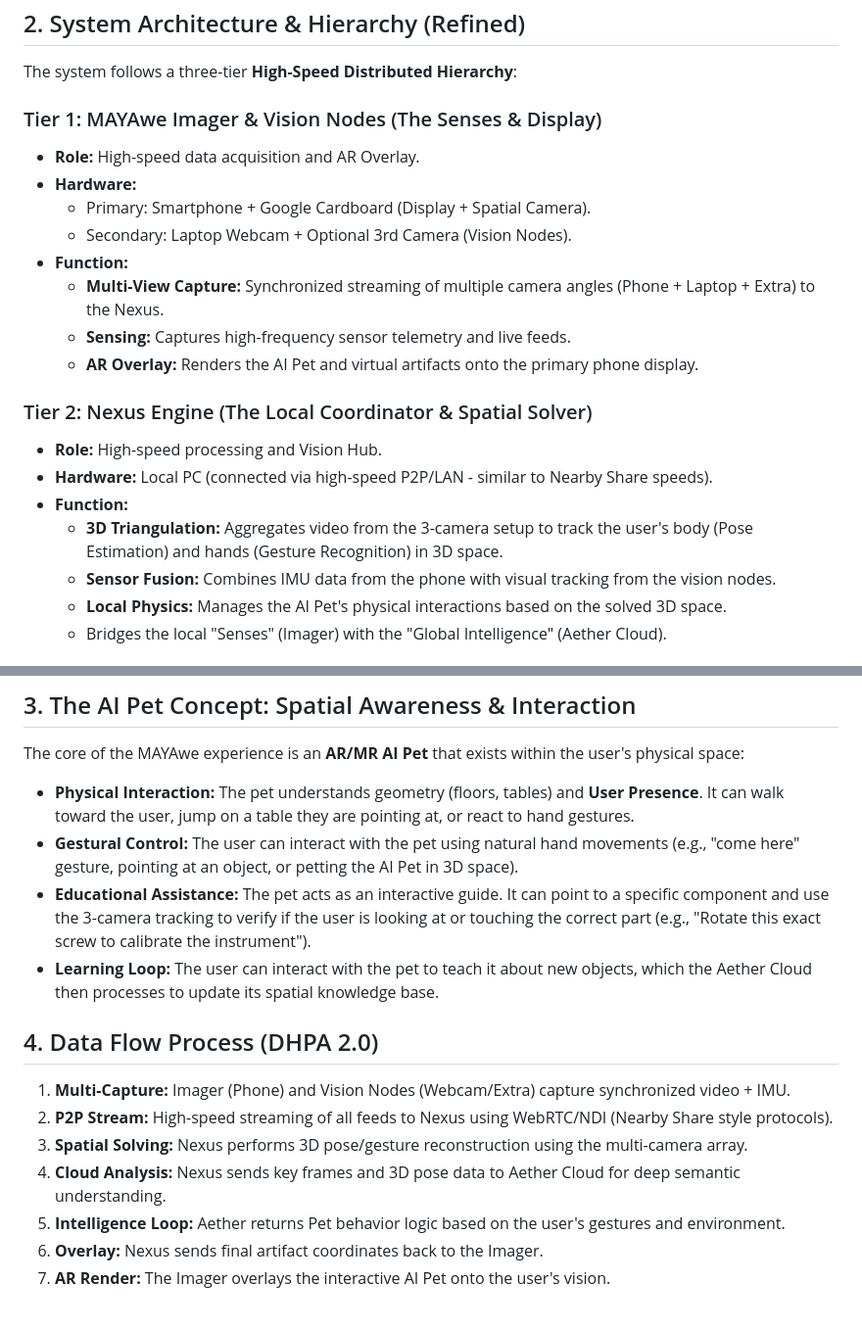
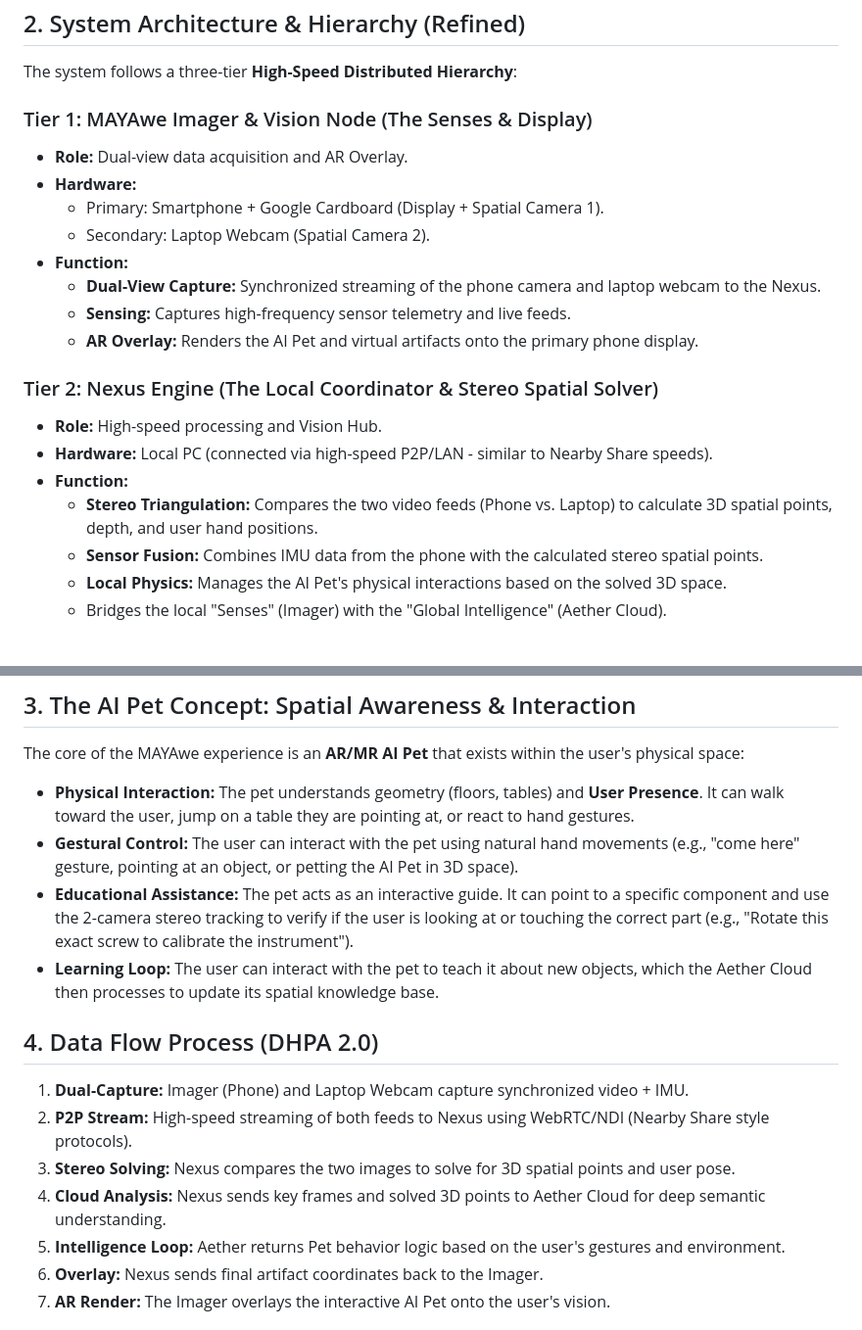
Before and after one commit to CLPUYIR/MAYAWE, a Markdown page: BLUEPRINT.md, 2 parts joined by grey strips. Shown at 98% size. Drawn GitHub-style.

Commit message:
feat: Refine spatial tracking to 2-camera stereo vision (Phone + Laptop)

```diff
--- a/BLUEPRINT.md
+++ b/BLUEPRINT.md
@@ -6,22 +6,22 @@ MAYAwe aims to democratize immersive technology (AR/VR/MR) by transforming ordin
 ## 2. System Architecture & Hierarchy (Refined)
 The system follows a three-tier **High-Speed Distributed Hierarchy**:
 
-### Tier 1: MAYAwe Imager & Vision Nodes (The Senses & Display)
-- **Role:** High-speed data acquisition and AR Overlay.
+### Tier 1: MAYAwe Imager & Vision Node (The Senses & Display)
+- **Role:** Dual-view data acquisition and AR Overlay.
 - **Hardware:**
-    - Primary: Smartphone + Google Cardboard (Display + Spatial Camera).
-    - Secondary: Laptop Webcam + Optional 3rd Camera (Vision Nodes).
+    - Primary: Smartphone + Google Cardboard (Display + Spatial Camera 1).
+    - Secondary: Laptop Webcam (Spatial Camera 2).
 - **Function:**
-    - **Multi-View Capture:** Synchronized streaming of multiple camera angles (Phone + Laptop + Extra) to the Nexus.
+    - **Dual-View Capture:** Synchronized streaming of the phone camera and laptop webcam to the Nexus.
     - **Sensing:** Captures high-frequency sensor telemetry and live feeds.
     - **AR Overlay:** Renders the AI Pet and virtual artifacts onto the primary phone display.
 
-### Tier 2: Nexus Engine (The Local Coordinator & Spatial Solver)
+### Tier 2: Nexus Engine (The Local Coordinator & Stereo Spatial Solver)
 - **Role:** High-speed processing and Vision Hub.
 - **Hardware:** Local PC (connected via high-speed P2P/LAN - similar to Nearby Share speeds).
 - **Function:**
-    - **3D Triangulation:** Aggregates video from the 3-camera setup to track the user's body (Pose Estimation) and hands (Gesture Recognition) in 3D space.
-    - **Sensor Fusion:** Combines IMU data from the phone with visual tracking from the vision nodes.
+    - **Stereo Triangulation:** Compares the two video feeds (Phone vs. Laptop) to calculate 3D spatial points, depth, and user hand positions.
+    - **Sensor Fusion:** Combines IMU data from the phone with the calculated stereo spatial points.
     - **Local Physics:** Manages the AI Pet's physical interactions based on the solved 3D space.
     - Bridges the local "Senses" (Imager) with the "Global Intelligence" (Aether Cloud).
 
@@ -37,14 +37,14 @@ The system follows a three-tier **High-Speed Distributed Hierarchy**:
 The core of the MAYAwe experience is an **AR/MR AI Pet** that exists within the user's physical space:
 - **Physical Interaction:** The pet understands geometry (floors, tables) and **User Presence**. It can walk toward the user, jump on a table they are pointing at, or react to hand gestures.
 - **Gestural Control:** The user can interact with the pet using natural hand movements (e.g., "come here" gesture, pointing at an object, or petting the AI Pet in 3D space).
-- **Educational Assistance:** The pet acts as an interactive guide. It can point to a specific component and use the 3-camera tracking to verify if the user is looking at or touching the correct part (e.g., "Rotate this exact screw to calibrate the instrument").
+- **Educational Assistance:** The pet acts as an interactive guide. It can point to a specific component and use the 2-camera stereo tracking to verify if the user is looking at or touching the correct part (e.g., "Rotate this exact screw to calibrate the instrument").
 - **Learning Loop:** The user can interact with the pet to teach it about new objects, which the Aether Cloud then processes to update its spatial knowledge base.
 
 ## 4. Data Flow Process (DHPA 2.0)
-1.  **Multi-Capture:** Imager (Phone) and Vision Nodes (Webcam/Extra) capture synchronized video + IMU.
-2.  **P2P Stream:** High-speed streaming of all feeds to Nexus using WebRTC/NDI (Nearby Share style protocols).
-3.  **Spatial Solving:** Nexus performs 3D pose/gesture reconstruction using the multi-camera array.
-4.  **Cloud Analysis:** Nexus sends key frames and 3D pose data to Aether Cloud for deep semantic understanding.
+1.  **Dual-Capture:** Imager (Phone) and Laptop Webcam capture synchronized video + IMU.
+2.  **P2P Stream:** High-speed streaming of both feeds to Nexus using WebRTC/NDI (Nearby Share style protocols).
+3.  **Stereo Solving:** Nexus compares the two images to solve for 3D spatial points and user pose.
+4.  **Cloud Analysis:** Nexus sends key frames and solved 3D points to Aether Cloud for deep semantic understanding.
 5.  **Intelligence Loop:** Aether returns Pet behavior logic based on the user's gestures and environment.
 6.  **Overlay:** Nexus sends final artifact coordinates back to the Imager.
 7.  **AR Render:** The Imager overlays the interactive AI Pet onto the user's vision.
```
